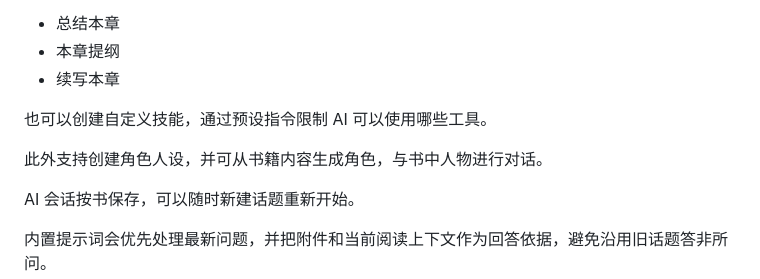
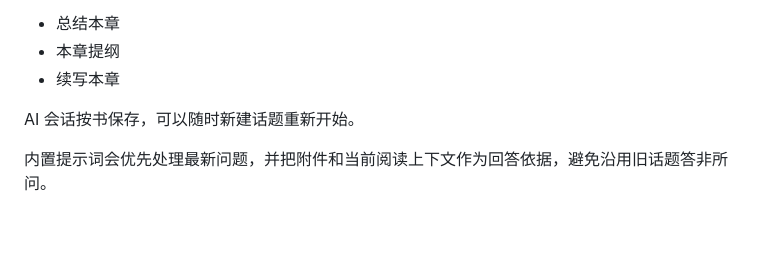
Before and after one commit to yarizm/Yunchuang, a Markdown page: README.md, the part around the change. GitHub-like rendering; blank space fills up the shorter version.

Commit message:
docs: 同步 Agent 回答流程与 AI 面板拆分
- README 删掉重复的两段
- CLAUDE.md：Agent 回答流程、ai_chat 文件表、测试文件数、面板行数
- CONTEXT.md：Dify 的用量不区分模型，不算旧记录

Co-Authored-By: Claude Opus 5.5 <noreply@anthropic.com>

```diff
--- a/README.md
+++ b/README.md
@@ -198,10 +198,6 @@ AI 会根据问题按需调用工具。
 * 总结本章
 * 本章提纲
 * 续写本章
-
-也可以创建自定义技能，通过预设指令限制 AI 可以使用哪些工具。
-
-此外支持创建角色人设，并可从书籍内容生成角色，与书中人物进行对话。
 
 AI 会话按书保存，可以随时新建话题重新开始。
 
```
Also changed, not shown: CLAUDE.md (+6 -4 lines), CONTEXT.md (+1 -1 lines).
